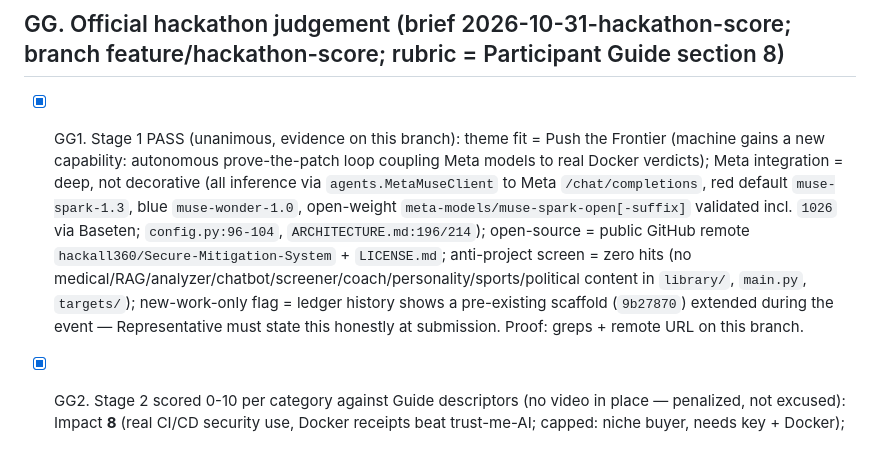
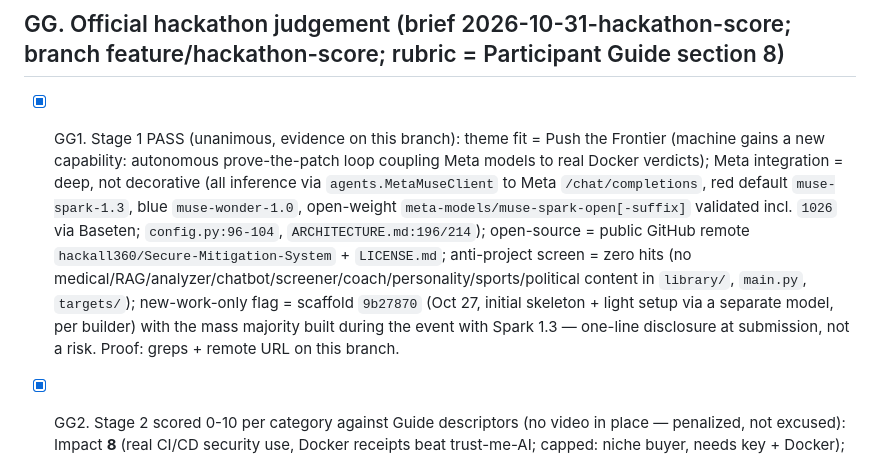
Before and after one commit to hackall360/Secure-Mitigation-System, a Markdown page: TODO.md, the part around one of its changes. Rendered like a GitHub page.

```diff
--- a/TODO.md
+++ b/TODO.md
@@ -417,5 +417,5 @@ Baseline proof: `dev.py check` 329 passed on `feature/zero-day-wave1-research@21
 
 ## GG. Official hackathon judgement (brief 2026-10-31-hackathon-score; branch feature/hackathon-score; rubric = Participant Guide section 8)
 
-- [x] GG1. Stage 1 PASS (unanimous, evidence on this branch): theme fit = Push the Frontier (machine gains a new capability: autonomous prove-the-patch loop coupling Meta models to real Docker verdicts); Meta integration = deep, not decorative (all inference via `agents.MetaMuseClient` to Meta `/chat/completions`, red default `muse-spark-1.3`, blue `muse-wonder-1.0`, open-weight `meta-models/muse-spark-open[-suffix]` validated incl. `1026` via Baseten; `config.py:96-104`, `ARCHITECTURE.md:196/214`); open-source = public GitHub remote `hackall360/Secure-Mitigation-System` + `LICENSE.md`; anti-project screen = zero hits (no medical/RAG/analyzer/chatbot/screener/coach/personality/sports/political content in `library/`, `main.py`, `targets/`); new-work-only flag = ledger history shows a pre-existing scaffold (`9b27870`) extended during the event — Representative must state this honestly at submission. Proof: greps + remote URL on this branch.
+- [x] GG1. Stage 1 PASS (unanimous, evidence on this branch): theme fit = Push the Frontier (machine gains a new capability: autonomous prove-the-patch loop coupling Meta models to real Docker verdicts); Meta integration = deep, not decorative (all inference via `agents.MetaMuseClient` to Meta `/chat/completions`, red default `muse-spark-1.3`, blue `muse-wonder-1.0`, open-weight `meta-models/muse-spark-open[-suffix]` validated incl. `1026` via Baseten; `config.py:96-104`, `ARCHITECTURE.md:196/214`); open-source = public GitHub remote `hackall360/Secure-Mitigation-System` + `LICENSE.md`; anti-project screen = zero hits (no medical/RAG/analyzer/chatbot/screener/coach/personality/sports/political content in `library/`, `main.py`, `targets/`); new-work-only flag = scaffold `9b27870` (Oct 27, initial skeleton + light setup via a separate model, per builder) with the mass majority built during the event with Spark 1.3 — one-line disclosure at submission, not a risk. Proof: greps + remote URL on this branch.
 - [x] GG2. Stage 2 scored 0-10 per category against Guide descriptors (no video in place — penalized, not excused): Impact **8** (real CI/CD security use, Docker receipts beat trust-me-AI; capped: niche buyer, needs key + Docker); Meta Tooling **9** (red/blue/green/research/vault/intent agents, resilient probes, unified 3-link chain synthesis, open-weight path; capped: no Image/Voice/SAM Gala, no Code agent); Technical Depth **9** (803 gate green, 127/127 tags, 48x vault index, fail-closed pins, 5 surfaces in sync, WILD crucibles x3; capped: full-browser E2E cadence, no load numbers at submission scale); Demo **5** (working live product + 5-min/3-min guides proven in-browser, but the required 3-minute video — a primary judging artifact — does not exist). Weighted: 8x0.30 + 9x0.25 + 9x0.20 + 5x0.25 = **7.70 / 10**. With a strong video landing the Demo descriptor, Demo 8 → **8.45**. Proof: gate + tags + VAULT_PERF + guides on this branch; video absence verified (no video file/section in repo).
```
Also changed, not shown: other parts of TODO.md (+3 -1 lines).
